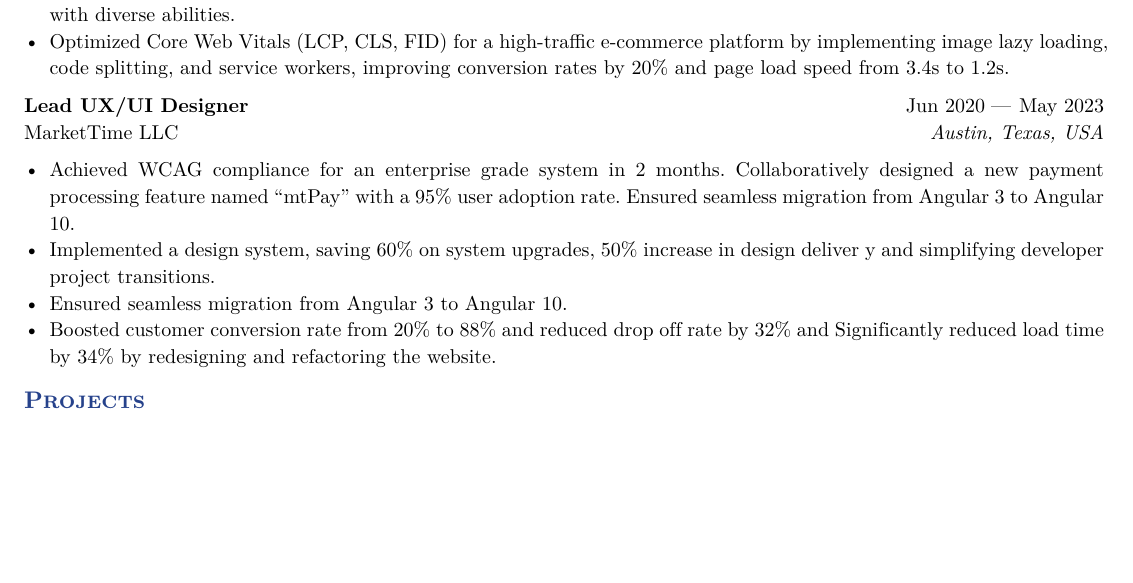
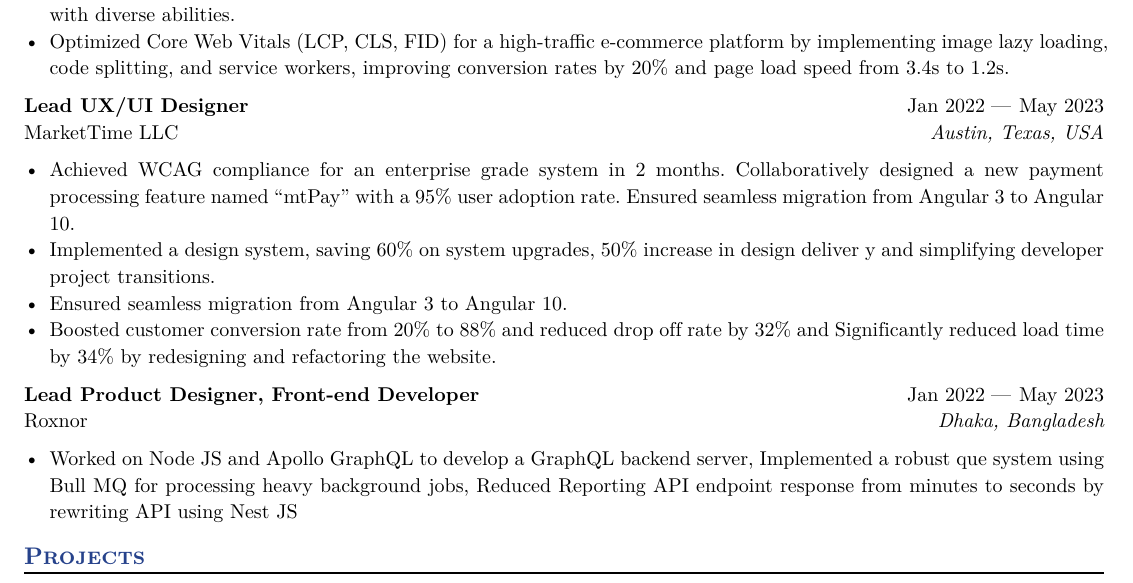
Before and after one commit to git-emran/DevNotes, a Typst document (Projects/Emran-Resume.typ): part of the page, cut so that both start at the same text, the shorter picture padded with empty space. The pictures show the PDF file Projects/Emran-Resume.pdf that the author committed with the source.

Commit message:
Resume update

```diff
--- a/Projects/Emran-Resume.typ
+++ b/Projects/Emran-Resume.typ
@@ -73,13 +73,22 @@ Computer Science - UITS
   title: "Lead UX/UI Designer",
   location: "Austin, Texas, USA",
   company: "MarketTime LLC",
-  dates: dates-helper(start-date: "Jun 2020", end-date: "May 2023"),
+  dates: dates-helper(start-date: "Jan 2022", end-date: "May 2023"),
 )
 
 - Achieved WCAG compliance for an enterprise grade system in 2 months. Collaboratively designed a new payment processing feature named “mtPay” with a 95% user adoption rate. Ensured seamless migration from Angular 3 to Angular 10.
 - Implemented a design system, saving 60% on system upgrades, 50% increase in design deliver y and simplifying developer project transitions.
 - Ensured seamless migration from Angular 3 to Angular 10.
 - Boosted customer conversion rate from 20% to 88% and reduced drop off rate by 32% and Significantly reduced load time by 34% by redesigning and refactoring the website.
+
+#work(
+  title: "Lead Product Designer, Front-end Developer",
+  location: "Dhaka, Bangladesh",
+  company: "Roxnor",
+  dates: dates-helper(start-date: "Jan 2022", end-date: "May 2023"),
+)
+
+- Worked on Node JS and Apollo GraphQL to develop a GraphQL backend server, Implemented a robust que system using Bull MQ for processing heavy background jobs, Reduced Reporting API endpoint response from minutes to seconds by rewriting API using Nest JS
 
 
 == Projects
```
Also changed, not shown: Projects/Emran-Resume.pdf.
